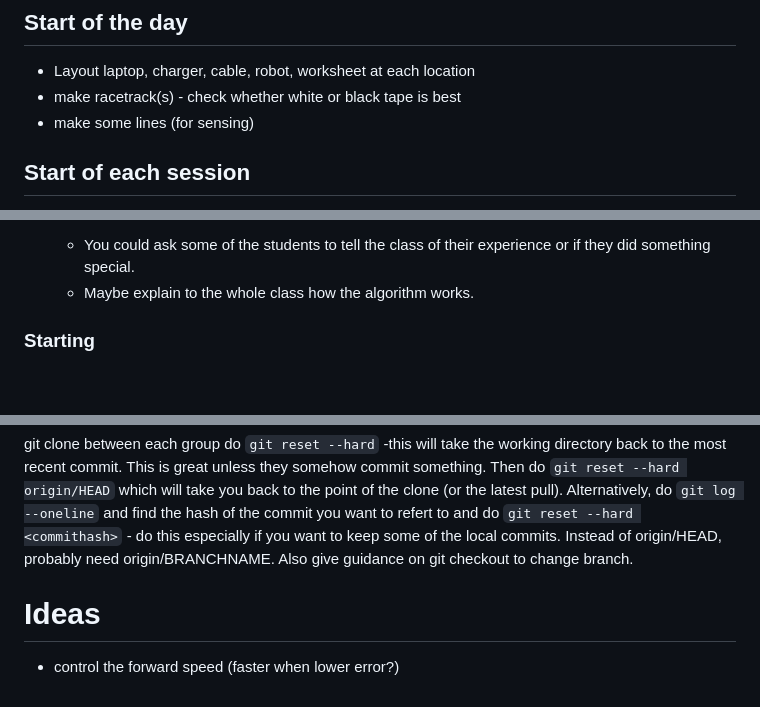
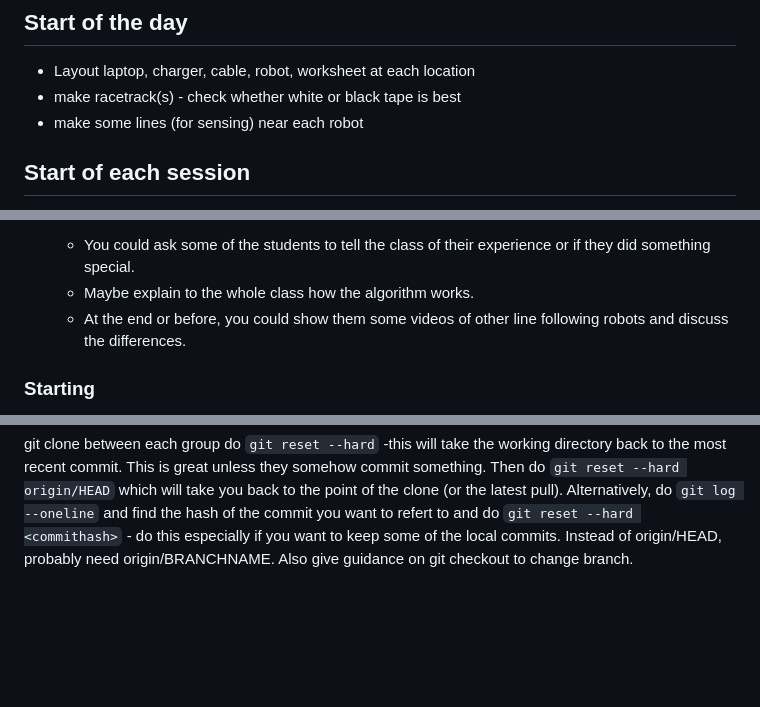
Before and after one commit to bennett-j/RoboChallenge, a Markdown page: docs/notes.md, 3 parts joined by grey strips. Drawn GitHub-style; blank space fills up the shorter version.

```diff
--- a/docs/notes.md
+++ b/docs/notes.md
@@ -6,7 +6,7 @@ The main idea behind the session is to introduce the idea that robots need senso
 ## Start of the day
 - Layout laptop, charger, cable, robot, worksheet at each location
 - make racetrack(s) - check whether white or black tape is best
-- make some lines (for sensing)
+- make some lines (for sensing) near each robot
 
 
 ## Start of each session
@@ -30,6 +30,7 @@ Specifically from the front, do these:
     > "Well done on what you've all achieved today. We hope you enjoyed yourself and have understood a little of how robots work and one of the ways in which they can see the world. You probably all experienced the challenge of tuning the robot to complete the racetrack quickly but accurately. Challenges such as this - (maybe not robot racers but) of how to complete a task quickly and accurately."
     - You could ask some of the students to tell the class of their experience or if they did something special.
     - Maybe explain to the whole class how the algorithm works.
+    - At the end or before, you could show them some videos of other line following robots and discuss the differences.
 
 ### Starting
 There aren't any solutions. The purpose is just to get them running and downloading code to the robot. They can't do anything wrong if they follow the sheet - but they probably won't so you need to be very proactive in helping them through this bit.
@@ -177,6 +192,3 @@ git clone <some repo>
 between each group do `git reset --hard` -this will take the working directory back to the most recent commit. This is great unless they somehow commit something.
 Then do `git reset --hard origin/HEAD` which will take you back to the point of the clone (or the latest pull). Alternatively, do `git log --oneline` and find the hash of the commit you want to refert to and do `git reset --hard <commithash>` - do this especially if you want to keep some of the local commits.
 Instead of origin/HEAD, probably need origin/BRANCHNAME. Also give guidance on git checkout to change branch.
-
-# Ideas
-- control the forward speed (faster when lower error?)
```
Also changed, not shown: other parts of docs/notes.md (+28 -14 lines).
